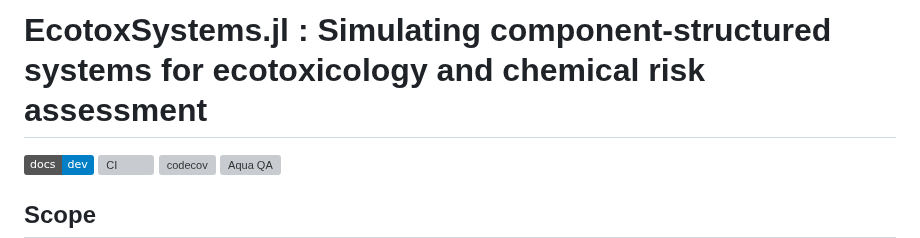
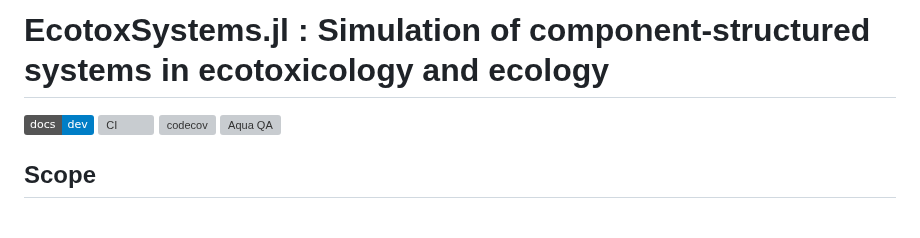
Before and after one commit to SimonHansul/EcotoxSystems.jl, a Markdown page: README.md, the part around the change. GitHub-like rendering; badges without logos; blank space fills up the shorter version; grey boxes are pictures that could not be loaded.

```diff
--- a/README.md
+++ b/README.md
@@ -1,4 +1,4 @@
-# EcotoxSystems.jl : Simulating component-structured systems for ecotoxicology and chemical risk assessment
+# EcotoxSystems.jl : Simulation of component-structured systems in ecotoxicology and ecology
 
 
 [![](https://img.shields.io/badge/docs-dev-blue.svg)](https://simonhansul.github.io/EcotoxSystems.jl/dev/)
```
